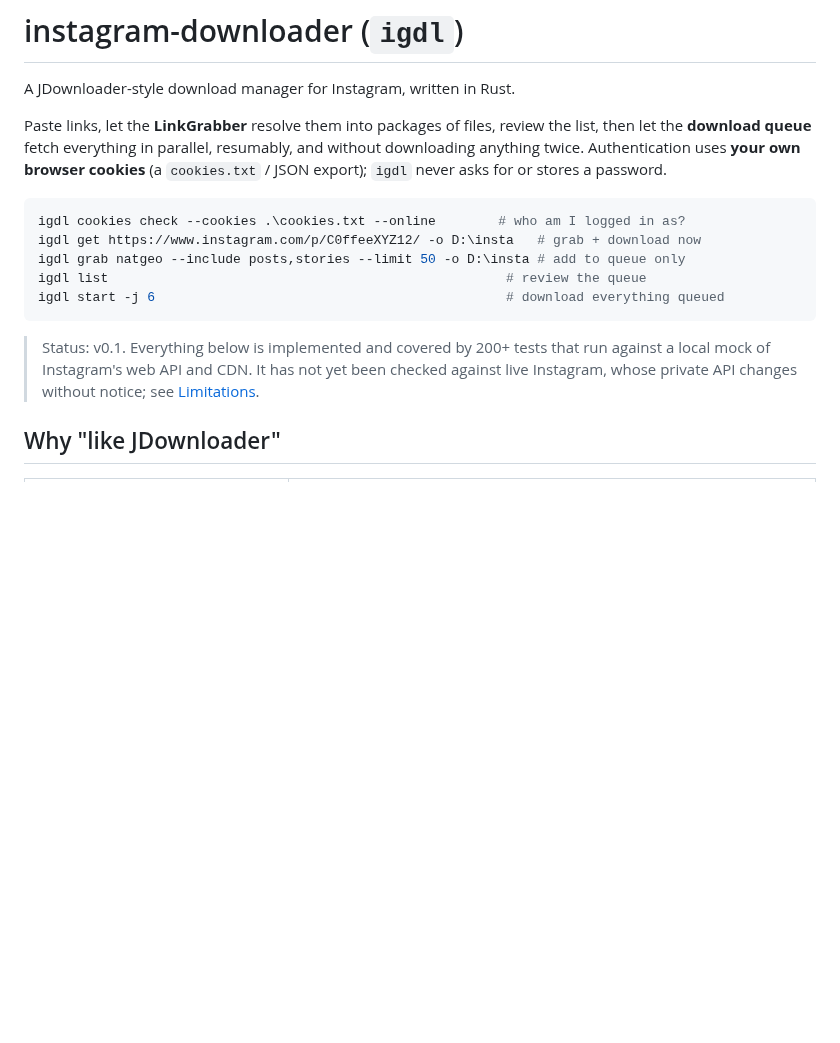
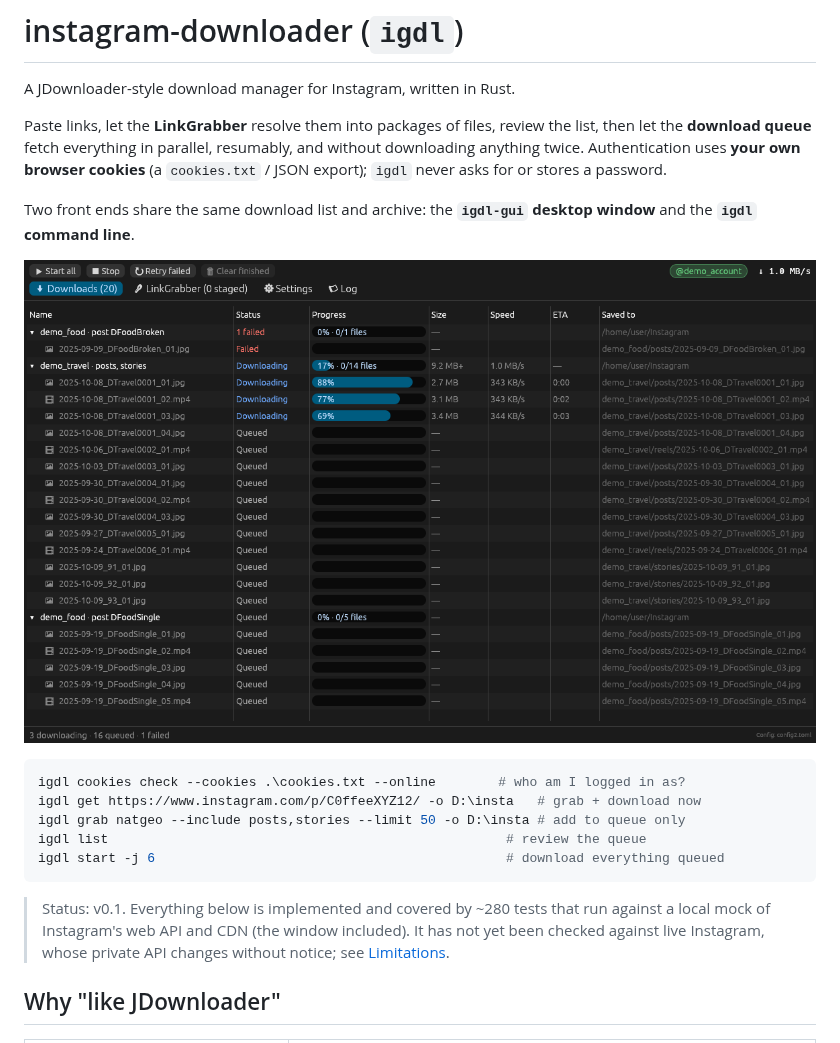
Before and after one commit to g00phy/instagram-downloader, a Markdown page: README.md, the part around one of its changes. Drawn GitHub-style; pictures changed too: docs/gui-downloads.png (added); blank space fills up the shorter version.

````diff
--- a/README.md
+++ b/README.md
@@ -7,6 +7,11 @@ list, then let the **download queue** fetch everything in parallel, resumably, a
 without downloading anything twice. Authentication uses **your own browser cookies**
 (a `cookies.txt` / JSON export); `igdl` never asks for or stores a password.
 
+Two front ends share the same download list and archive: the **`igdl-gui` desktop
+window** and the **`igdl` command line**.
+
+![igdl-gui downloading](docs/gui-downloads.png)
+
 ```powershell
 igdl cookies check --cookies .\cookies.txt --online        # who am I logged in as?
 igdl get https://www.instagram.com/p/C0ffeeXYZ12/ -o D:\insta   # grab + download now
@@ -15,8 +20,8 @@ igdl list                                                   # review the queue
 igdl start -j 6                                             # download everything queued
 ```
 
-> Status: v0.1. Everything below is implemented and covered by 200+ tests that run
-> against a local mock of Instagram's web API and CDN. It has not yet been checked
+> Status: v0.1. Everything below is implemented and covered by ~280 tests that run
+> against a local mock of Instagram's web API and CDN (the window included). It has not yet been checked
 > against live Instagram, whose private API changes without notice; see
 > [Limitations](#limitations).
 
````
Also changed, not shown: other parts of README.md (+31 -4 lines), AGENTS.md (+20 -6 lines), docs/gui-linkgrabber.png (added).
